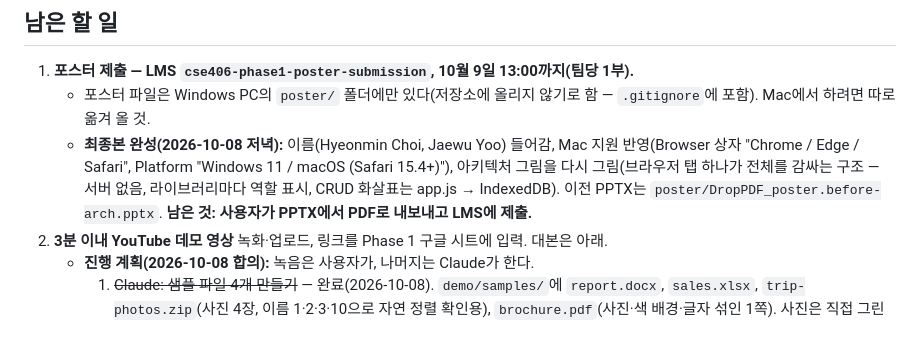
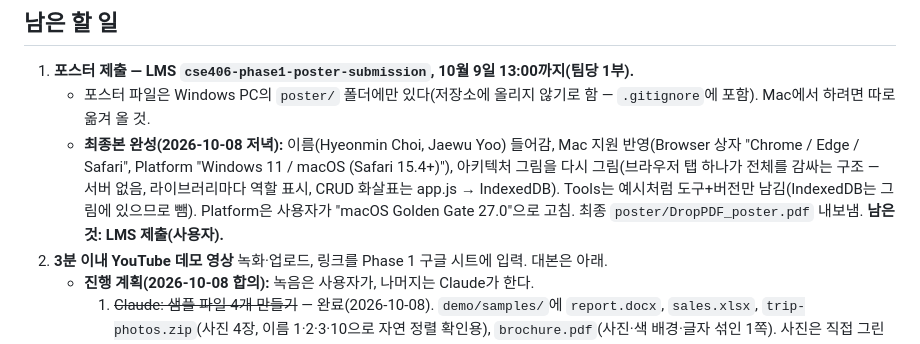
Before and after one commit to MLmimikyu/guaze1_systemsoftware, a Markdown page: HANDOFF.md, the part around the change. Rendered like a GitHub page.

Commit message:
Handoff: poster PDF finalized
Co-Authored-By: Claude Opus 5.5 <noreply@anthropic.com>

```diff
--- a/HANDOFF.md
+++ b/HANDOFF.md
@@ -31,7 +31,7 @@ python3 -m http.server 8000 --bind 127.0.0.1 --directory web
 
 1. **포스터 제출 — LMS `cse406-phase1-poster-submission`, 10월 9일 13:00까지(팀당 1부).**
    - 포스터 파일은 Windows PC의 `poster/` 폴더에만 있다(저장소에 올리지 않기로 함 — `.gitignore`에 포함). Mac에서 하려면 따로 옮겨 올 것.
-   - **최종본 완성(2026-10-08 저녁):** 이름(Hyeonmin Choi, Jaewu Yoo) 들어감, Mac 지원 반영(Browser 상자 "Chrome / Edge / Safari", Platform "Windows 11 / macOS (Safari 15.4+)"), 아키텍처 그림을 다시 그림(브라우저 탭 하나가 전체를 감싸는 구조 — 서버 없음, 라이브러리마다 역할 표시, CRUD 화살표는 app.js → IndexedDB). 이전 PPTX는 `poster/DropPDF_poster.before-arch.pptx`. **남은 것: 사용자가 PPTX에서 PDF로 내보내고 LMS에 제출.**
+   - **최종본 완성(2026-10-08 저녁):** 이름(Hyeonmin Choi, Jaewu Yoo) 들어감, Mac 지원 반영(Browser 상자 "Chrome / Edge / Safari", Platform "Windows 11 / macOS (Safari 15.4+)"), 아키텍처 그림을 다시 그림(브라우저 탭 하나가 전체를 감싸는 구조 — 서버 없음, 라이브러리마다 역할 표시, CRUD 화살표는 app.js → IndexedDB). Tools는 예시처럼 도구+버전만 남김(IndexedDB는 그림에 있으므로 뺌). Platform은 사용자가 "macOS Golden Gate 27.0"으로 고침. 최종 `poster/DropPDF_poster.pdf` 내보냄. **남은 것: LMS 제출(사용자).**
 2. **3분 이내 YouTube 데모 영상** 녹화·업로드, 링크를 Phase 1 구글 시트에 입력. 대본은 아래.
    - **진행 계획(2026-10-08 합의):** 녹음은 사용자가, 나머지는 Claude가 한다.
      1. ~~Claude: 샘플 파일 4개 만들기~~ — 완료(2026-10-08). `demo/samples/`에 `report.docx`, `sales.xlsx`, `trip-photos.zip`(사진 4장, 이름 1·2·3·10으로 자연 정렬 확인용), `brochure.pdf`(사진·색 배경·글자 섞인 1쪽). 사진은 직접 그린 풍경 그림(`demo/photos/`). 다시 만들려면 `demo/make-photos.ps1 demo/photos` → `powershell.exe -File demo/make-samples.ps1 demo` (Windows PowerShell 5.1로 실행 — PowerShell 7은 Office COM 값 설정이 깨짐). `demo/`는 저장소에 올리지 않음(`.gitignore`).
```
